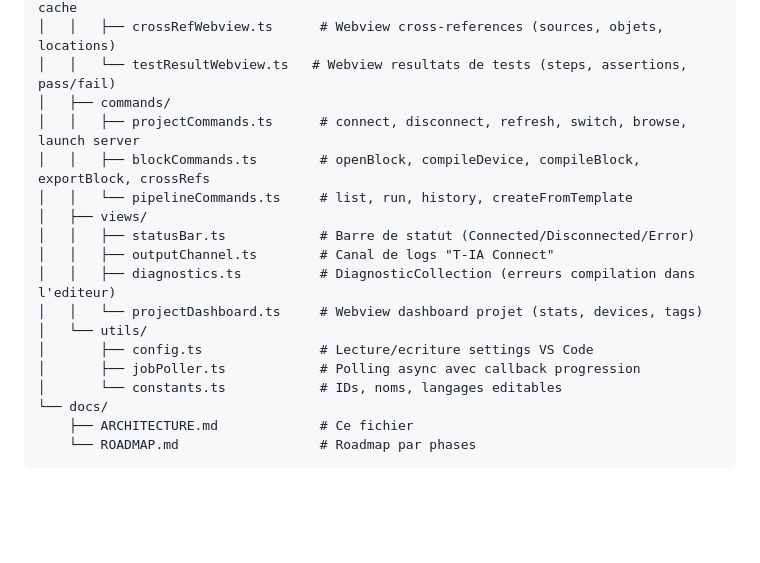
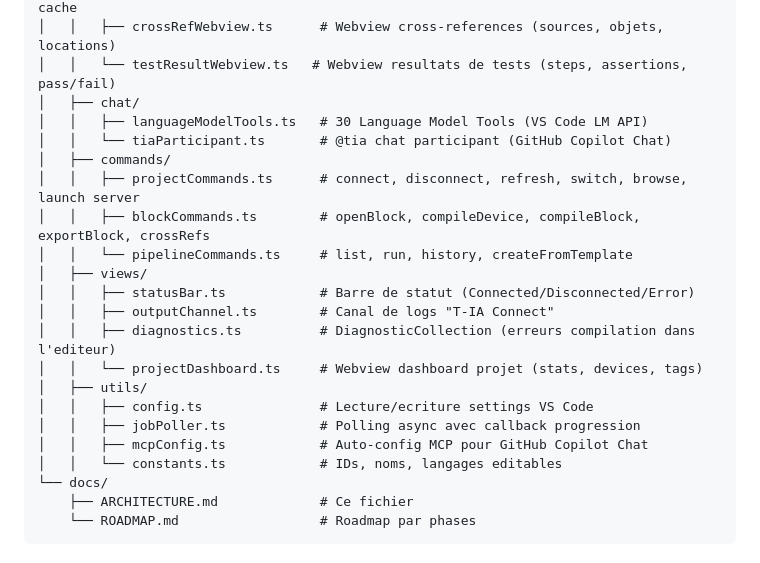
Before and after one commit to feelautom/tia-connect-vscode, a Markdown page: docs/ARCHITECTURE.md, the part around one of its changes. Drawn GitHub-style; blank space fills up the shorter version.

```diff
--- a/docs/ARCHITECTURE.md
+++ b/docs/ARCHITECTURE.md
@@ -56,6 +56,9 @@ tia-connect-vscode/
 │   │   ├── blockFileManager.ts     # Fichiers temporaires + metadata .tia-meta.json + cache
 │   │   ├── crossRefWebview.ts      # Webview cross-references (sources, objets, locations)
 │   │   └── testResultWebview.ts   # Webview resultats de tests (steps, assertions, pass/fail)
+│   ├── chat/
+│   │   ├── languageModelTools.ts   # 30 Language Model Tools (VS Code LM API)
+│   │   └── tiaParticipant.ts       # @tia chat participant (GitHub Copilot Chat)
 │   ├── commands/
 │   │   ├── projectCommands.ts      # connect, disconnect, refresh, switch, browse, launch server
 │   │   ├── blockCommands.ts        # openBlock, compileDevice, compileBlock, exportBlock, crossRefs
@@ -65,10 +68,11 @@ tia-connect-vscode/
 │   │   ├── outputChannel.ts        # Canal de logs "T-IA Connect"
 │   │   ├── diagnostics.ts          # DiagnosticCollection (erreurs compilation dans l'editeur)
 │   │   └── projectDashboard.ts     # Webview dashboard projet (stats, devices, tags)
-│   └── utils/
-│       ├── config.ts               # Lecture/ecriture settings VS Code
-│       ├── jobPoller.ts            # Polling async avec callback progression
-│       └── constants.ts            # IDs, noms, langages editables
+│   ├── utils/
+│   │   ├── config.ts               # Lecture/ecriture settings VS Code
+│   │   ├── jobPoller.ts            # Polling async avec callback progression
+│   │   ├── mcpConfig.ts            # Auto-config MCP pour GitHub Copilot Chat
+│   │   └── constants.ts            # IDs, noms, langages editables
 └── docs/
     ├── ARCHITECTURE.md             # Ce fichier
     └── ROADMAP.md                  # Roadmap par phases
```
Also changed, not shown: other parts of docs/ARCHITECTURE.md (+33 -0 lines), CHANGELOG.md (+24 -0 lines).
